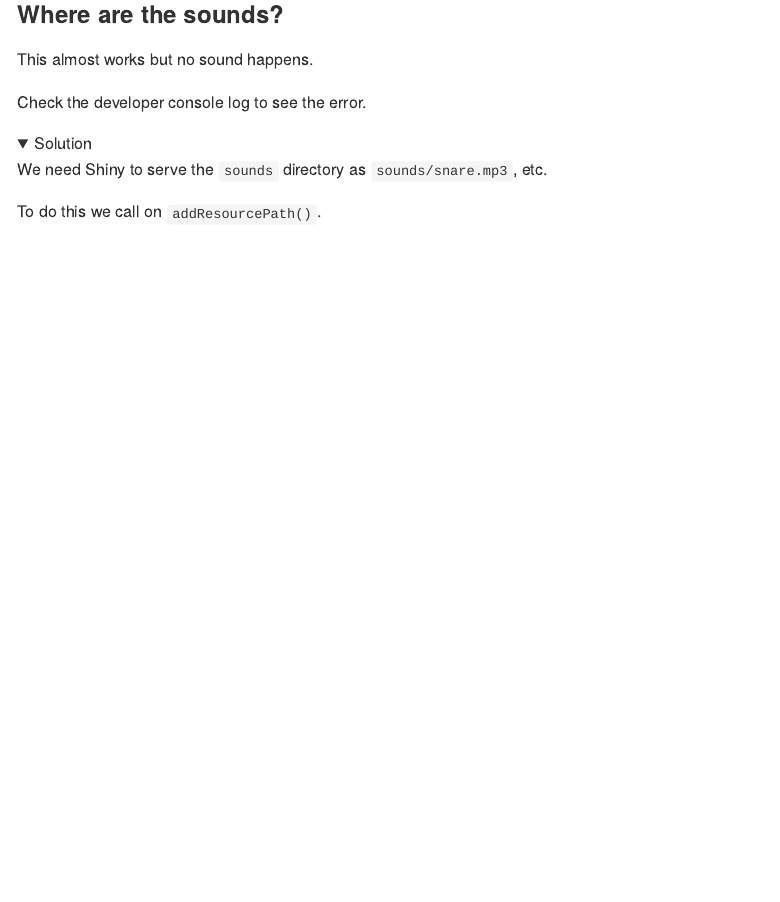
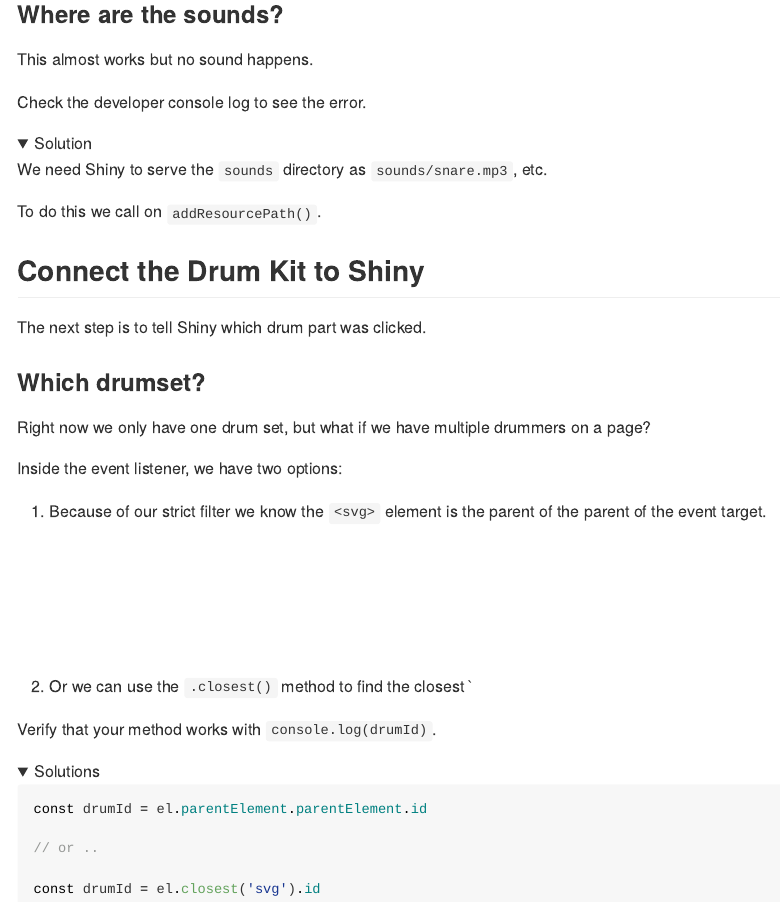
Before and after one commit to gadenbuie/js4shiny-drumkit, an R Markdown document (dev.Rmd): the page in a window 1100 px wide, from 5920 px down. Rendered offline with R 4.5, knitr and Pandoc, with nearby package versions; folded parts are opened.

Commit message:
Identify which drumset was played

````diff
--- a/dev.Rmd
+++ b/dev.Rmd
@@ -320,3 +320,35 @@
 
 To do this we call on `addResourcePath()`.
 </details>
+
+## Connect the Drum Kit to Shiny
+
+The next step is to tell Shiny which drum part was clicked.
+
+### Which drumset?
+
+Right now we only have one drum set,
+but what if we have multiple drummers on a page?
+
+Inside the event listener, we have two options:
+
+1. Because of our strict filter we know the `<svg>`
+   element is the parent of the parent
+   of the event target.
+
+1. Or we can use the `.closest()` method
+   to find the closest `<svg> element
+
+Verify that your method works with `console.log(drumId)`.
+
+<details><summary>Solutions</summary>
+
+```{js}
+const drumId = el.parentElement.parentElement.id
+
+// or ..
+
+const drumId = el.closest('svg').id
+```
+
+</details>
````
Also changed, not shown: app.R (+1 -1 lines), 1 other file.
